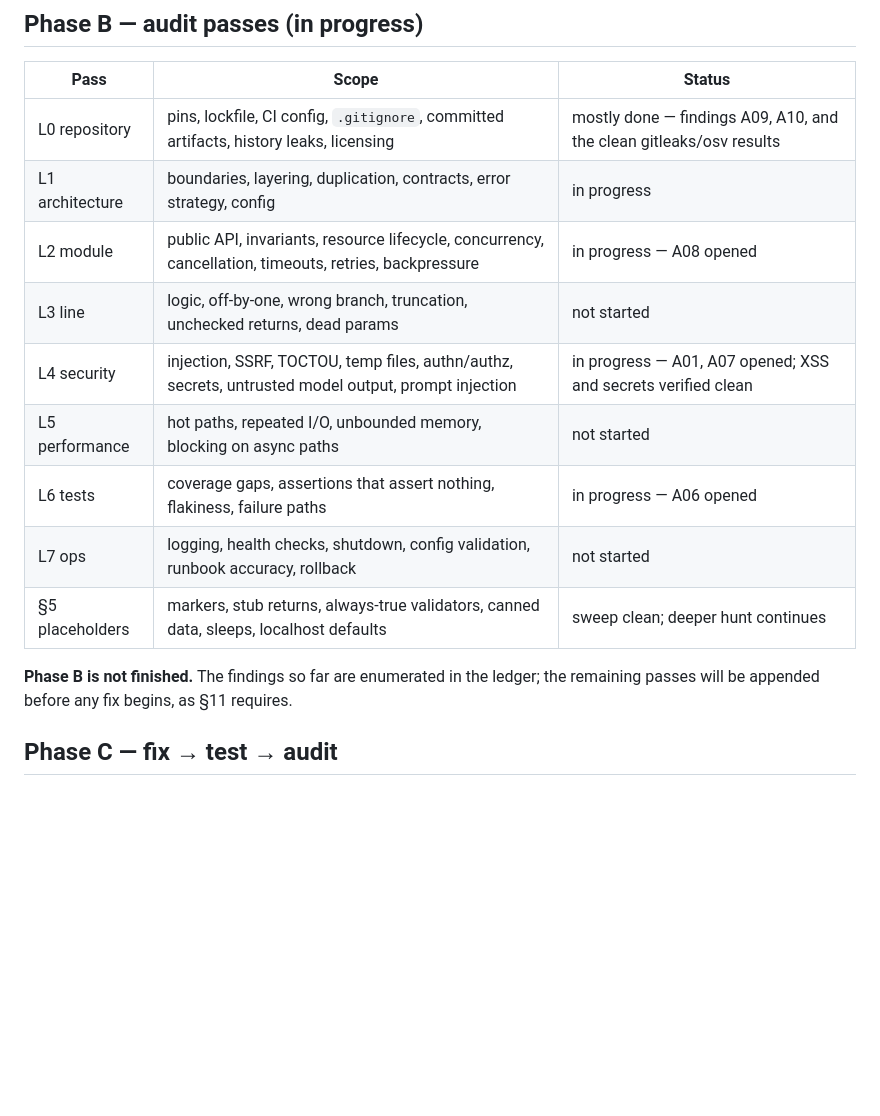
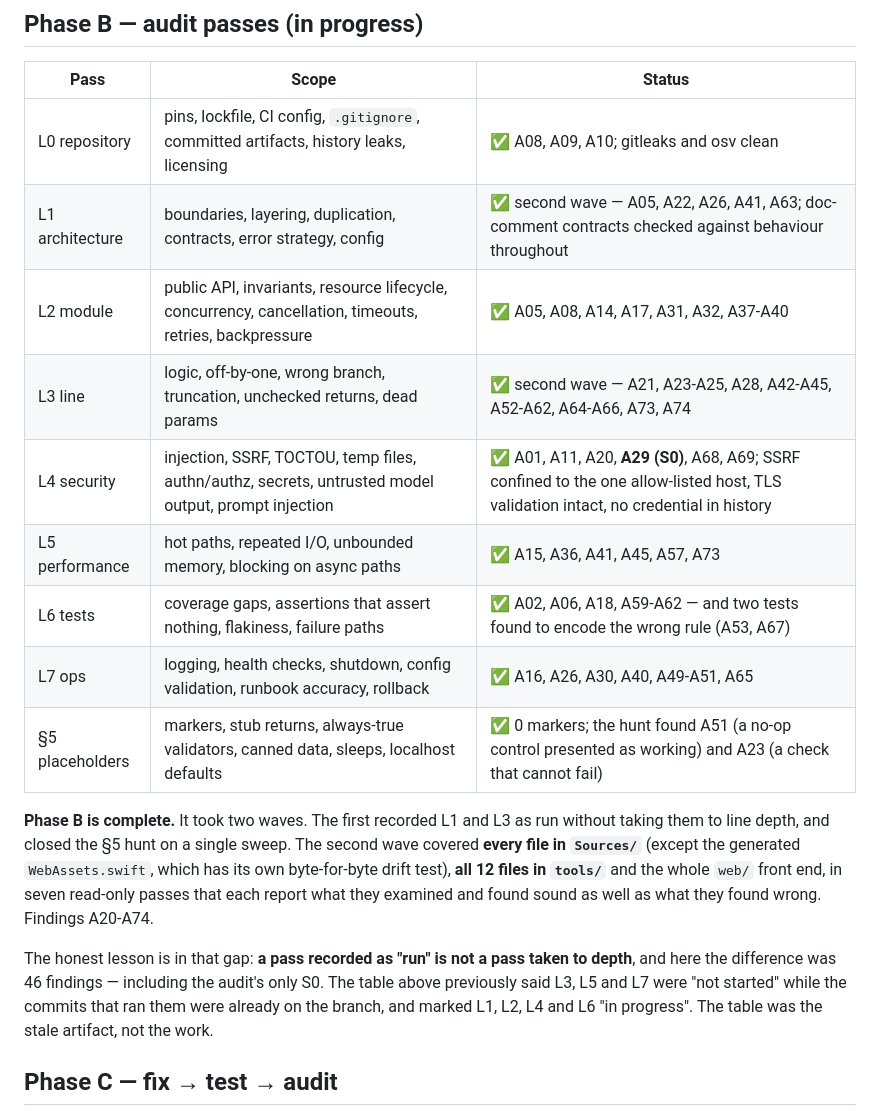
Before and after one commit to Pummelchen/ChatBots, a Markdown page: AUDIT/plan.md, the part around one of its changes. Drawn GitHub-style; blank space fills up the shorter version.

```diff
--- a/AUDIT/plan.md
+++ b/AUDIT/plan.md
@@ -49,18 +60,26 @@ regress: **no secret in the full history**, **no known CVE in the dependency set
 
 | Pass | Scope | Status |
 | --- | --- | --- |
-| L0 repository | pins, lockfile, CI config, `.gitignore`, committed artifacts, history leaks, licensing | mostly done — findings A09, A10, and the clean gitleaks/osv results |
-| L1 architecture | boundaries, layering, duplication, contracts, error strategy, config | in progress |
-| L2 module | public API, invariants, resource lifecycle, concurrency, cancellation, timeouts, retries, backpressure | in progress — A08 opened |
-| L3 line | logic, off-by-one, wrong branch, truncation, unchecked returns, dead params | not started |
-| L4 security | injection, SSRF, TOCTOU, temp files, authn/authz, secrets, untrusted model output, prompt injection | in progress — A01, A07 opened; XSS and secrets verified clean |
-| L5 performance | hot paths, repeated I/O, unbounded memory, blocking on async paths | not started |
-| L6 tests | coverage gaps, assertions that assert nothing, flakiness, failure paths | in progress — A06 opened |
-| L7 ops | logging, health checks, shutdown, config validation, runbook accuracy, rollback | not started |
-| §5 placeholders | markers, stub returns, always-true validators, canned data, sleeps, localhost defaults | sweep clean; deeper hunt continues |
+| L0 repository | pins, lockfile, CI config, `.gitignore`, committed artifacts, history leaks, licensing | ✅ A08, A09, A10; gitleaks and osv clean |
+| L1 architecture | boundaries, layering, duplication, contracts, error strategy, config | ✅ second wave — A05, A22, A26, A41, A63; doc-comment contracts checked against behaviour throughout |
+| L2 module | public API, invariants, resource lifecycle, concurrency, cancellation, timeouts, retries, backpressure | ✅ A05, A08, A14, A17, A31, A32, A37-A40 |
+| L3 line | logic, off-by-one, wrong branch, truncation, unchecked returns, dead params | ✅ second wave — A21, A23-A25, A28, A42-A45, A52-A62, A64-A66, A73, A74 |
+| L4 security | injection, SSRF, TOCTOU, temp files, authn/authz, secrets, untrusted model output, prompt injection | ✅ A01, A11, A20, **A29 (S0)**, A68, A69; SSRF confined to the one allow-listed host, TLS validation intact, no credential in history |
+| L5 performance | hot paths, repeated I/O, unbounded memory, blocking on async paths | ✅ A15, A36, A41, A45, A57, A73 |
+| L6 tests | coverage gaps, assertions that assert nothing, flakiness, failure paths | ✅ A02, A06, A18, A59-A62 — and two tests found to encode the wrong rule (A53, A67) |
+| L7 ops | logging, health checks, shutdown, config validation, runbook accuracy, rollback | ✅ A16, A26, A30, A40, A49-A51, A65 |
+| §5 placeholders | markers, stub returns, always-true validators, canned data, sleeps, localhost defaults | ✅ 0 markers; the hunt found A51 (a no-op control presented as working) and A23 (a check that cannot fail) |
 
-**Phase B is not finished.** The findings so far are enumerated in the ledger; the remaining
-passes will be appended before any fix begins, as §11 requires.
+**Phase B is complete.** It took two waves. The first recorded L1 and L3 as run without taking them
+to line depth, and closed the §5 hunt on a single sweep. The second wave covered **every file in
+`Sources/`** (except the generated `WebAssets.swift`, which has its own byte-for-byte drift test),
+**all 12 files in `tools/`** and the whole `web/` front end, in seven read-only passes that each
+report what they examined and found sound as well as what they found wrong. Findings A20-A74.
+
+The honest lesson is in that gap: **a pass recorded as "run" is not a pass taken to depth**, and
+here the difference was 46 findings — including the audit's only S0. The table above previously
+said L3, L5 and L7 were "not started" while the commits that ran them were already on the branch,
+and marked L1, L2, L4 and L6 "in progress". The table was the stale artifact, not the work.
 
 ## Phase C — fix → test → audit
 
```
Also changed, not shown: other parts of AUDIT/plan.md (+30 -19 lines).
